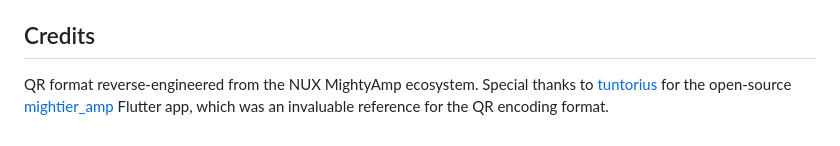
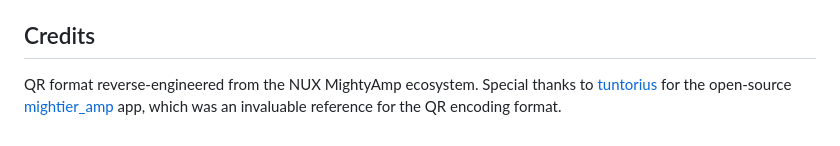
Before and after one commit to steve-krisjanovs/mighty-ai-qr-web, a Markdown page: README.md, the part around the change. Drawn GitHub-style.

Commit message:
Remove Flutter reference from README credits
Co-Authored-By: Claude Sonnet 4.6 <noreply@anthropic.com>

```diff
--- a/README.md
+++ b/README.md
@@ -102,4 +102,4 @@ Runs on `http://localhost:3000`. SQLite is created at `./data/mighty.db`.
 
 ## Credits
 
-QR format reverse-engineered from the NUX MightyAmp ecosystem. Special thanks to [tuntorius](https://github.com/tuntorius) for the open-source [mightier_amp](https://github.com/tuntorius/mightier_amp) Flutter app, which was an invaluable reference for the QR encoding format.
+QR format reverse-engineered from the NUX MightyAmp ecosystem. Special thanks to [tuntorius](https://github.com/tuntorius) for the open-source [mightier_amp](https://github.com/tuntorius/mightier_amp) app, which was an invaluable reference for the QR encoding format.
```
